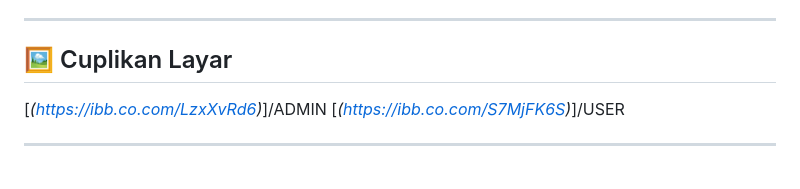
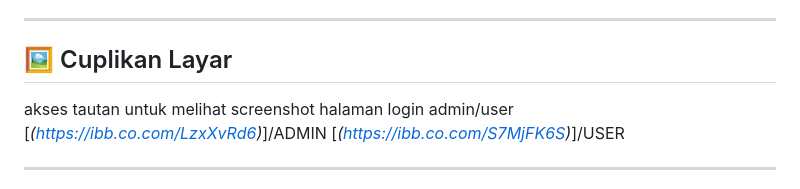
Before and after one commit to muhammadnurhalim889/cakrawala-tcc-2026, a Markdown page: README.md, the part around the change. Drawn GitHub-style.

Commit message:
Add links to login page screenshots in README
Added links to screenshots for admin and user login pages.

```diff
--- a/README.md
+++ b/README.md
@@ -91,6 +91,7 @@ Proyek ini menggunakan Firebase & Cloudflare Worker milik tim pengembang. Untuk
 
 ## 🖼️ Cuplikan Layar
 
+akses tautan untuk melihat screenshot halaman login admin/user
 [*(https://ibb.co.com/LzxXvRd6)*]/ADMIN
 [*(https://ibb.co.com/S7MjFK6S)*]/USER
 
```
